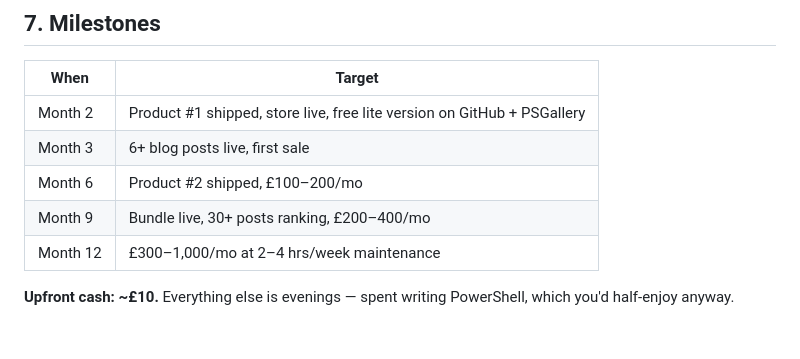
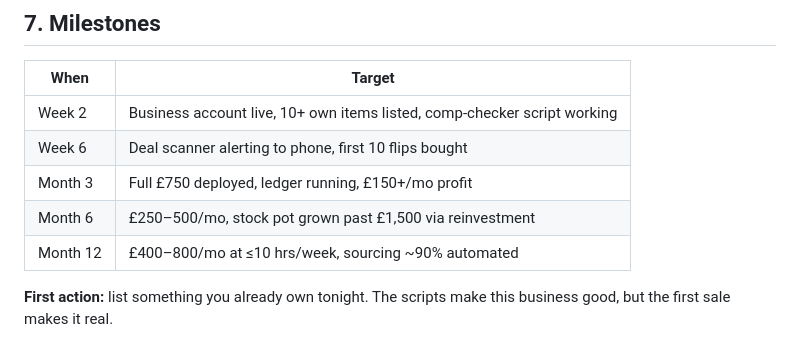
Before and after one commit to tech-ernest/Pwsh, a Markdown page: BUSINESS_PLAN.md, the part around one of its changes. Drawn GitHub-style.

```diff
--- a/BUSINESS_PLAN.md
+++ b/BUSINESS_PLAN.md
@@ -112,10 +113,10 @@ Optional accelerant: answer relevant questions on r/sysadmin, r/Intune, r/PowerS
 
 | When | Target |
 |---|---|
-| Month 2 | Product #1 shipped, store live, free lite version on GitHub + PSGallery |
-| Month 3 | 6+ blog posts live, first sale |
-| Month 6 | Product #2 shipped, £100–200/mo |
-| Month 9 | Bundle live, 30+ posts ranking, £200–400/mo |
-| Month 12 | £300–1,000/mo at 2–4 hrs/week maintenance |
+| Week 2 | Business account live, 10+ own items listed, comp-checker script working |
+| Week 6 | Deal scanner alerting to phone, first 10 flips bought |
+| Month 3 | Full £750 deployed, ledger running, £150+/mo profit |
+| Month 6 | £250–500/mo, stock pot grown past £1,500 via reinvestment |
+| Month 12 | £400–800/mo at ≤10 hrs/week, sourcing ~90% automated |
 
-**Upfront cash: ~£10.** Everything else is evenings — spent writing PowerShell, which you'd half-enjoy anyway.
+**First action:** list something you already own tonight. The scripts make this business good, but the first sale makes it real.
```
Also changed, not shown: other parts of BUSINESS_PLAN.md (+67 -66 lines).
